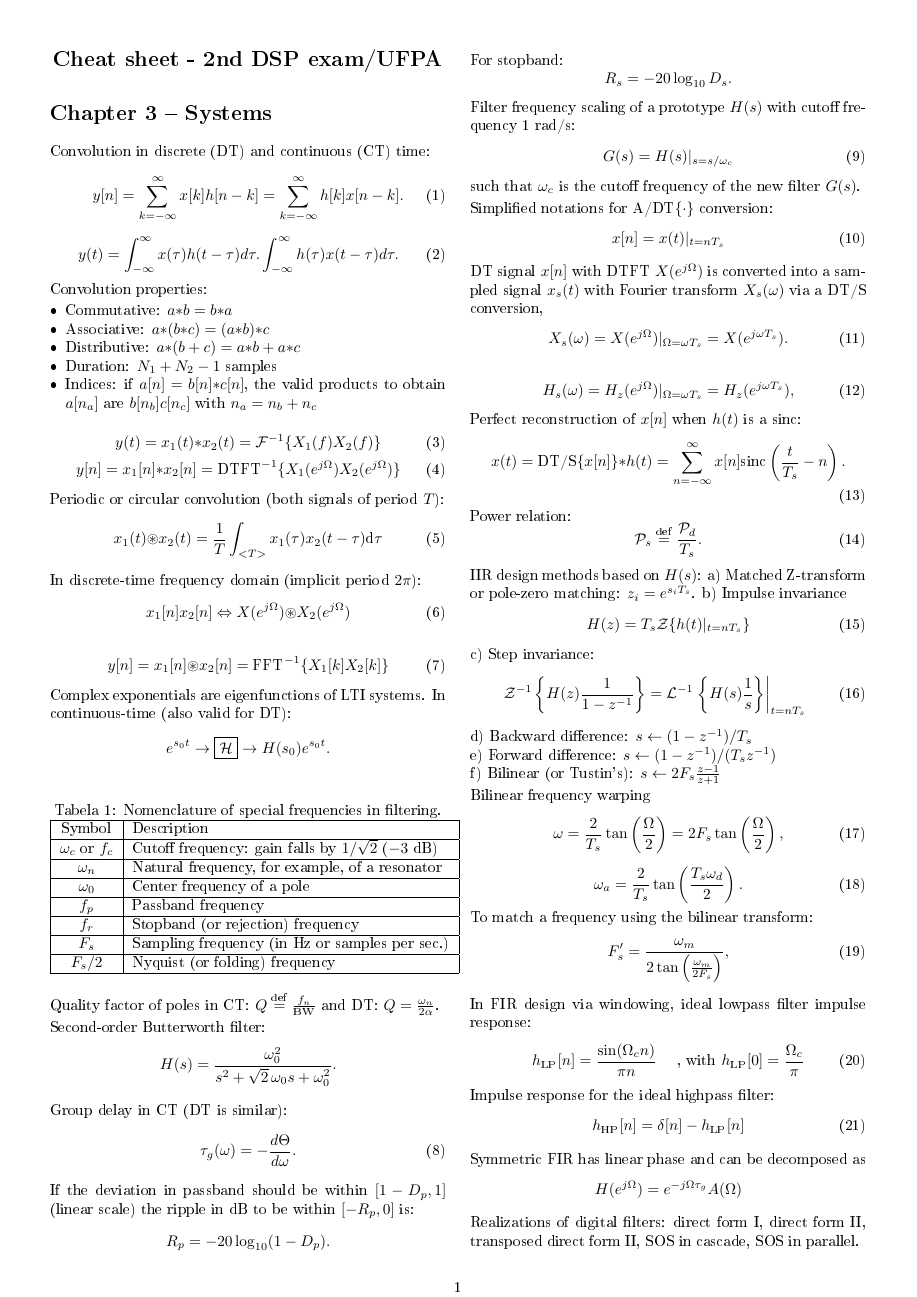
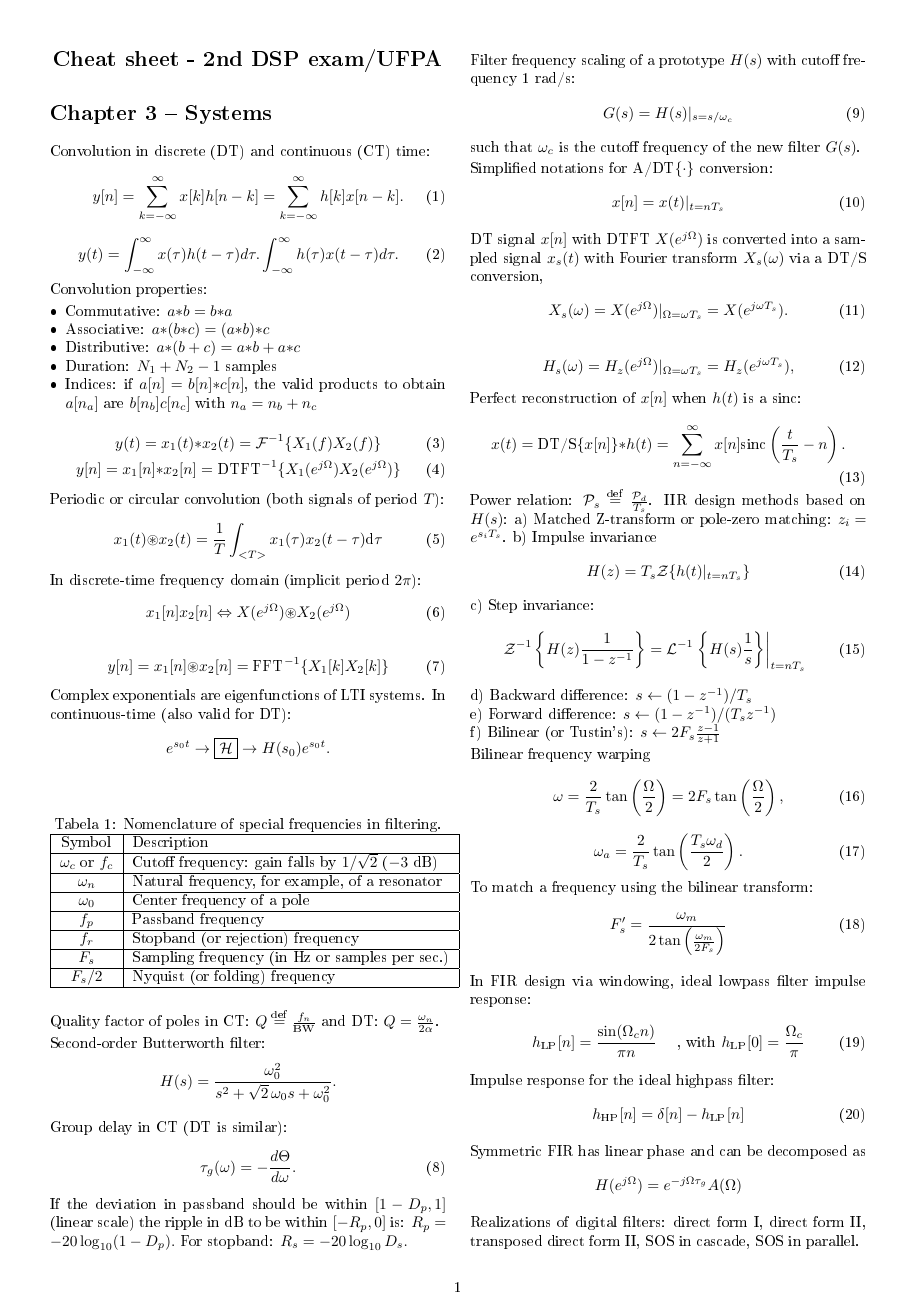
Before and after one commit to lasseufpa/cheat-sheets, a LaTeX problem sheet (dsp/exam2_chapters3_and_4.tex, which reads dsp/ch3_systems.tex): page 1 of 2. The pictures show the PDF file dsp/pdfs/exam2_chapters3_and_4.pdf that the author committed with the source.

```diff
--- a/dsp/ch3_systems.tex
+++ b/dsp/ch3_systems.tex
@@ -125,13 +122,8 @@
  x(t) = \textrm{DT/S} \{ x[n] \} \conv h(t) = \sum_{n=-\infty}^\infty x[n] \sinc\left( \frac{t}{\ts}-n \right).
 \label{eq:signalReconstructionViaSincs2}
 \end{equation}
-
 Power relation:
-\begin{equation}
-\calP_s \defeq \frac{\calP_d}{\ts}.
-\label{eq:powerSampledSignal}
-\end{equation}
-
+$\calP_s \defeq \frac{\calP_d}{\ts}$.
 IIR design methods based on $H(s)$:
 a) Matched Z-transform or pole-zero matching: $z_i = e^{s_i \ts}$.
 b) Impulse invariance
```
Also changed, not shown: dsp/ch4_spectrum.tex (+3 -0 lines), dsp/pdfs/exam2_chapters3_and_4.pdf, dsp/ch3_systems.tex (13 more changed lines).
